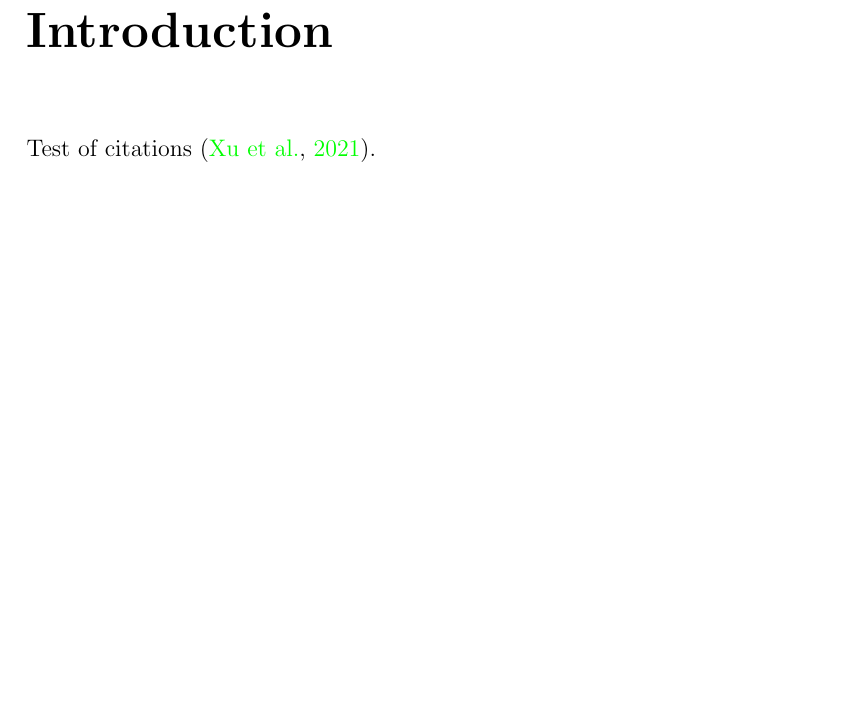
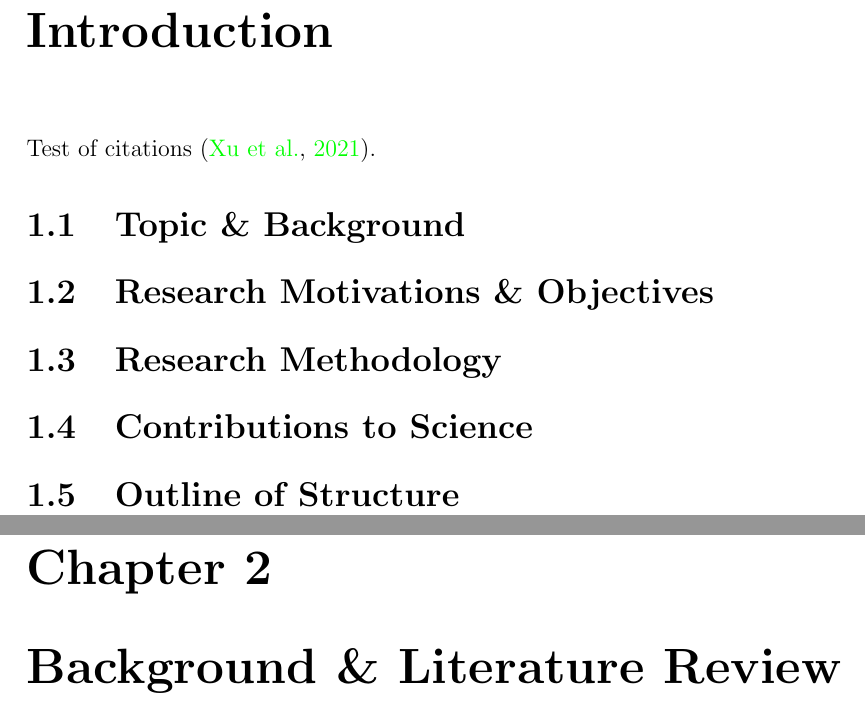
Before and after one commit to gittmp/sustainable-risk-modelling, a LaTeX thesis (Report/report.tex): part of page 10 of 11 before the commit and two parts of pages 10 and 11 of 14 after it, the two joined at a grey line, cut so that both start at the same text, the shorter picture padded with empty space. Compiled offline with pdfLaTeX.

Commit message:
added remaining sections: intro subsections, lit review, experiments, conclusions and future work

```diff
--- a/Report/report.tex
+++ b/Report/report.tex
@@ -23,9 +23,9 @@
 \bibliographystyle{plainnat}
 
 % Line Break Properties
-\tolerance=1
+% \tolerance=1
 \emergencystretch=\maxdimen
-\hyphenpenalty=10000
+% \hyphenpenalty=10000
 \hbadness=10000
 
 
@@ -176,7 +176,19 @@
 
     Test of citations \citep{xu-2021}.
 
+    \section{Topic \& Background}
+
+    \section{Research Motivations \& Objectives}
+
+    \section{Research Methodology}
+
+    \section{Contributions to Science}
+
+    \section{Outline of Structure}
 
 
+    % --------------------  LITERATURE REVIEW ----------------------
+    \newpage
+    \chapter{Background \& Literature Review}
 
 
```
Also changed, not shown: Report/report.pdf, Report/report.tex (9 more changed lines).
